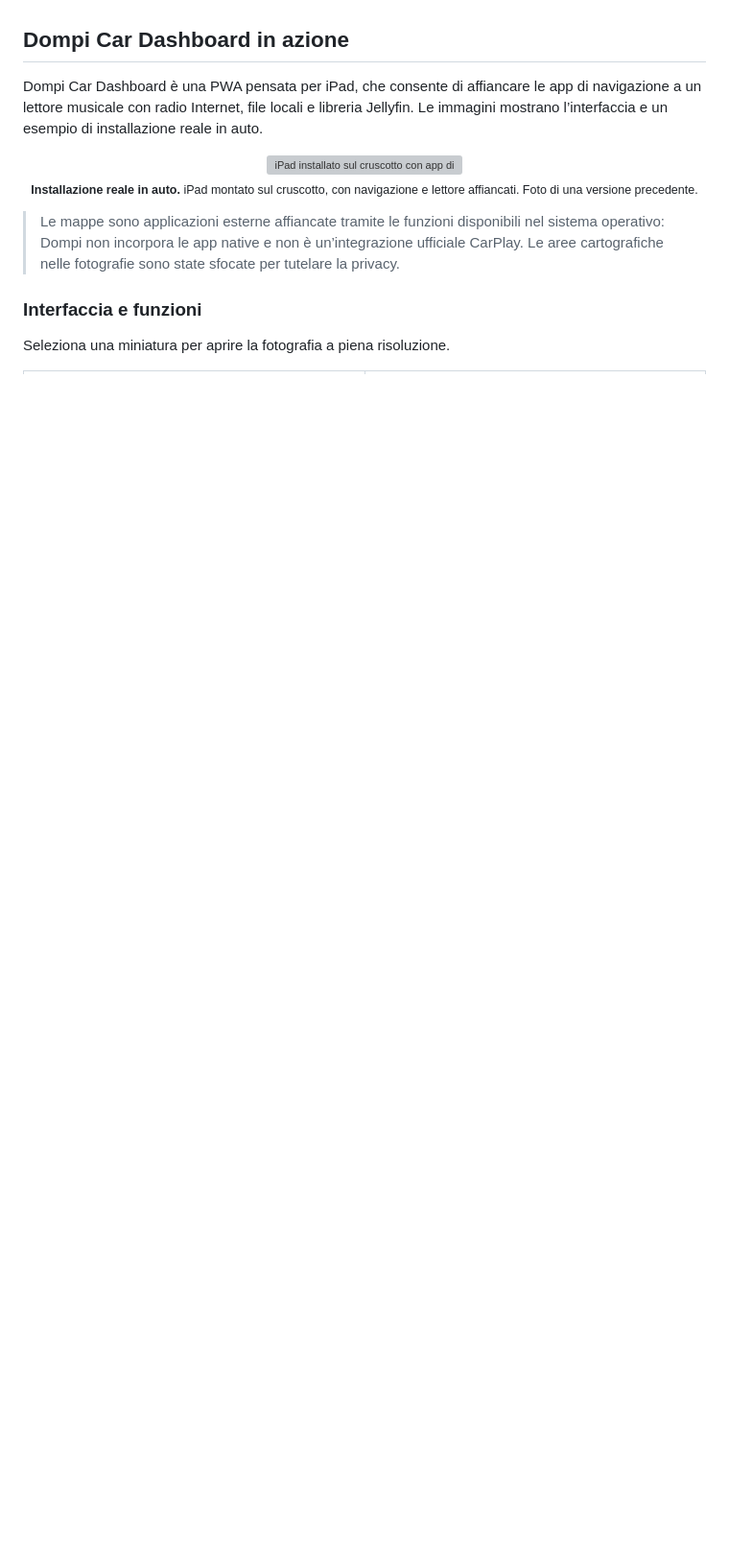
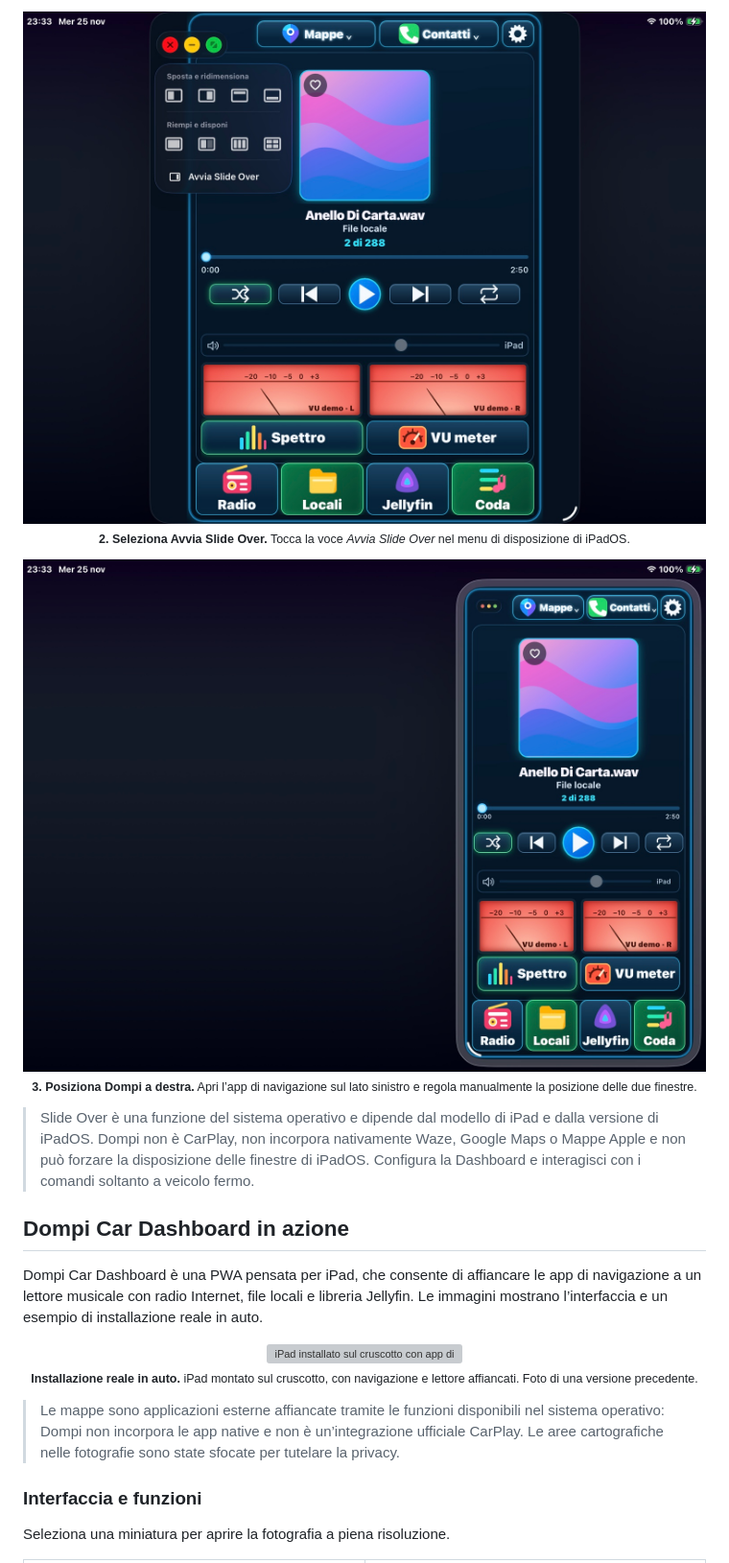
Before and after one commit to dompidark/DompiCarDashboard-Public, a Markdown page: README.md, the part around one of its changes. Shown at 96% size. GitHub-like rendering; pictures changed too: docs/installazione/02-menu-avvia-slide-over.jpeg (added), docs/installazione/03-dashboard-slide-over-destra.jpeg (added); blank space fills up the shorter version; grey boxes are pictures that could not be loaded.

Commit message:
docs: add iPad Slide Over installation guide

```diff
--- a/README.md
+++ b/README.md
@@ -8,3 +44,18 @@ Interfaccia PWA per tablet in automobile, sviluppata da Domenico Pizzata.
+<p align="center">
+  <a href="docs/installazione/02-menu-avvia-slide-over.jpeg">
+    <img src="docs/installazione/02-menu-avvia-slide-over.jpeg" width="720" alt="Menu di disposizione di iPadOS con il comando Avvia Slide Over">
+  </a><br>
+  <sub><strong>2. Seleziona Avvia Slide Over.</strong> Tocca la voce <em>Avvia Slide Over</em> nel menu di disposizione di iPadOS.</sub>
+</p>
+
+<p align="center">
+  <a href="docs/installazione/03-dashboard-slide-over-destra.jpeg">
+    <img src="docs/installazione/03-dashboard-slide-over-destra.jpeg" width="720" alt="Dompi Car Dashboard in una finestra Slide Over posizionata sul lato destro dell’iPad">
+  </a><br>
+  <sub><strong>3. Posiziona Dompi a destra.</strong> Apri l’app di navigazione sul lato sinistro e regola manualmente la posizione delle due finestre.</sub>
+</p>
+
+> Slide Over è una funzione del sistema operativo e dipende dal modello di iPad e dalla versione di iPadOS. Dompi non è CarPlay, non incorpora nativamente Waze, Google Maps o Mappe Apple e non può forzare la disposizione delle finestre di iPadOS. Configura la Dashboard e interagisci con i comandi soltanto a veicolo fermo.
 
 <!-- gallery:start -->
 <h2 id="dompi-car-dashboard-in-azione">Dompi Car Dashboard in azione</h2>
```
Also changed, not shown: other parts of README.md (+36 -0 lines), docs/installazione/01-controlli-finestra.jpeg (added).
